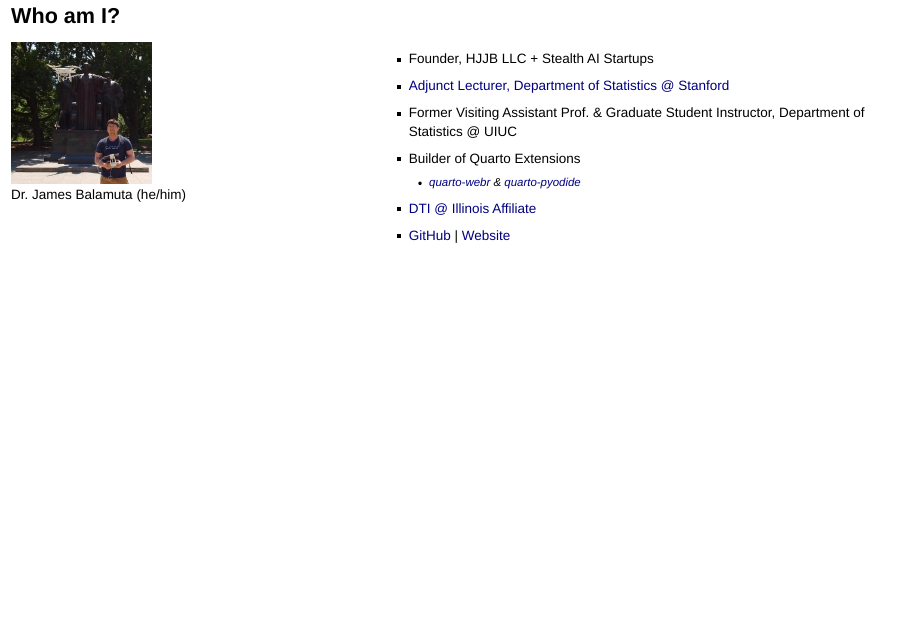
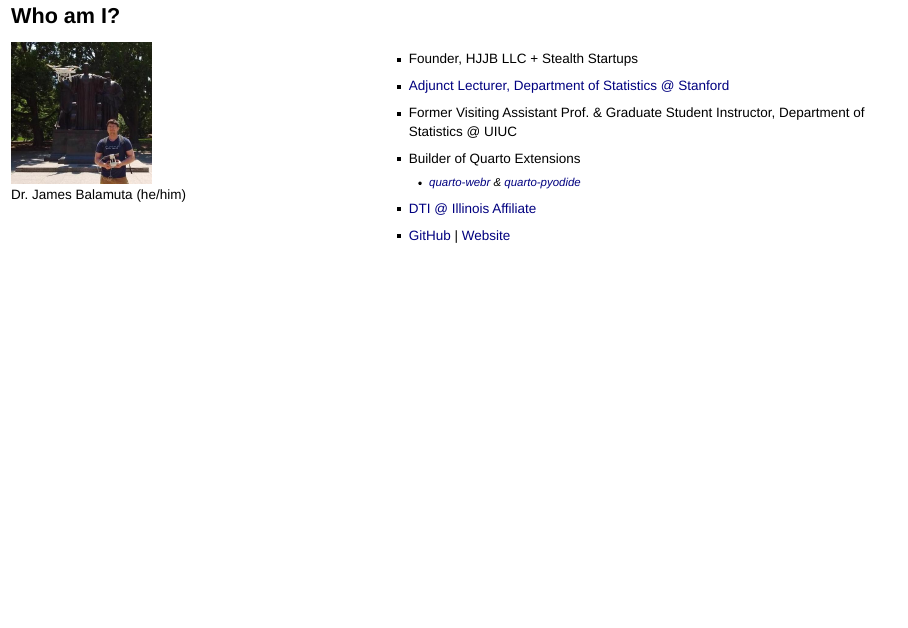
Before and after one commit to coatless-talks/pyopensci-next-gen-ds-education-with-wasm-technologies, a Quarto document (index.qmd): page 3 of 33. Rendered offline with R 4.5, knitr and Pandoc in place of Quarto, with nearby package versions; drawn as Slidy slides in place of the format the file asks for.

Commit message:
Formatting...

```diff
--- a/index.qmd
+++ b/index.qmd
@@ -37,7 +37,7 @@ code-annotations: hover
 :::
 
 ::: {.column width="55%"}
--   Founder, HJJB LLC + Stealth AI Startups
+-   Founder, HJJB LLC + Stealth Startups
 -   [Adjunct Lecturer, Department of Statistics \@ Stanford](https://profiles.stanford.edu/james-balamuta)
 -   Former Visiting Assistant Prof. & Graduate Student Instructor, Department of Statistics \@ UIUC
 -   Builder of Quarto Extensions
```
